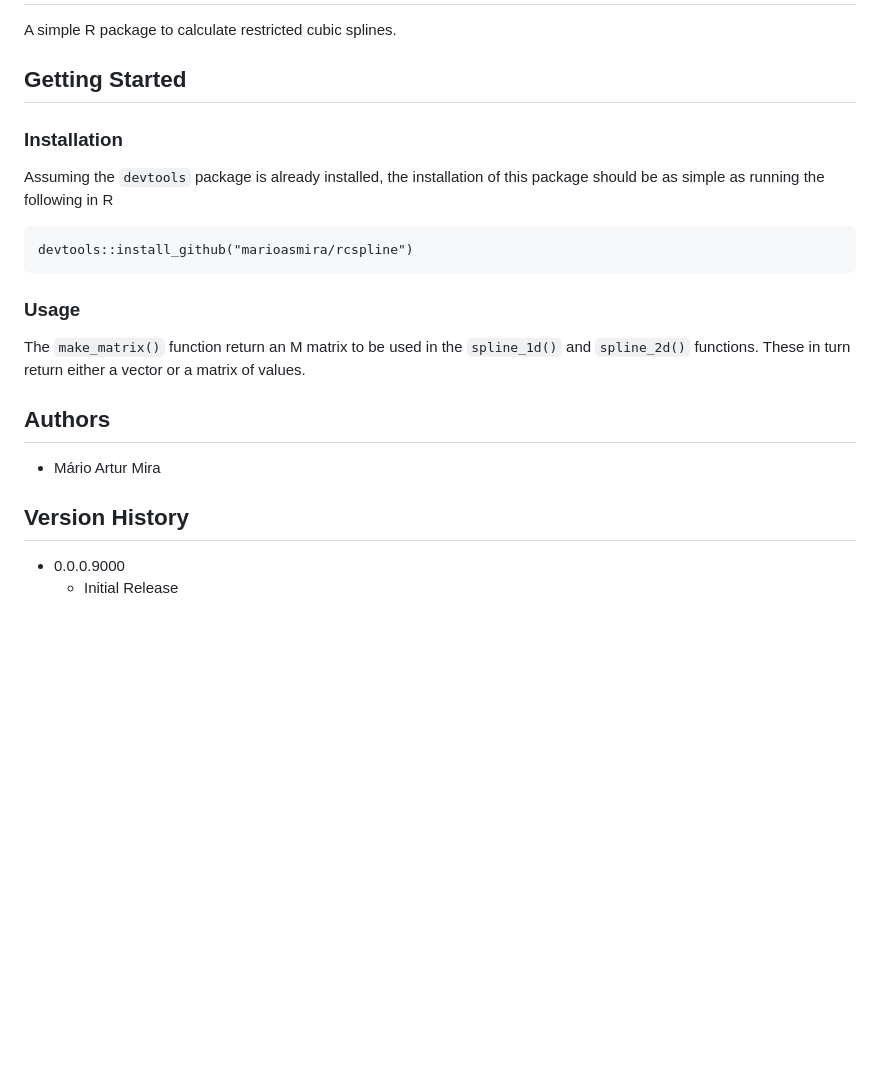
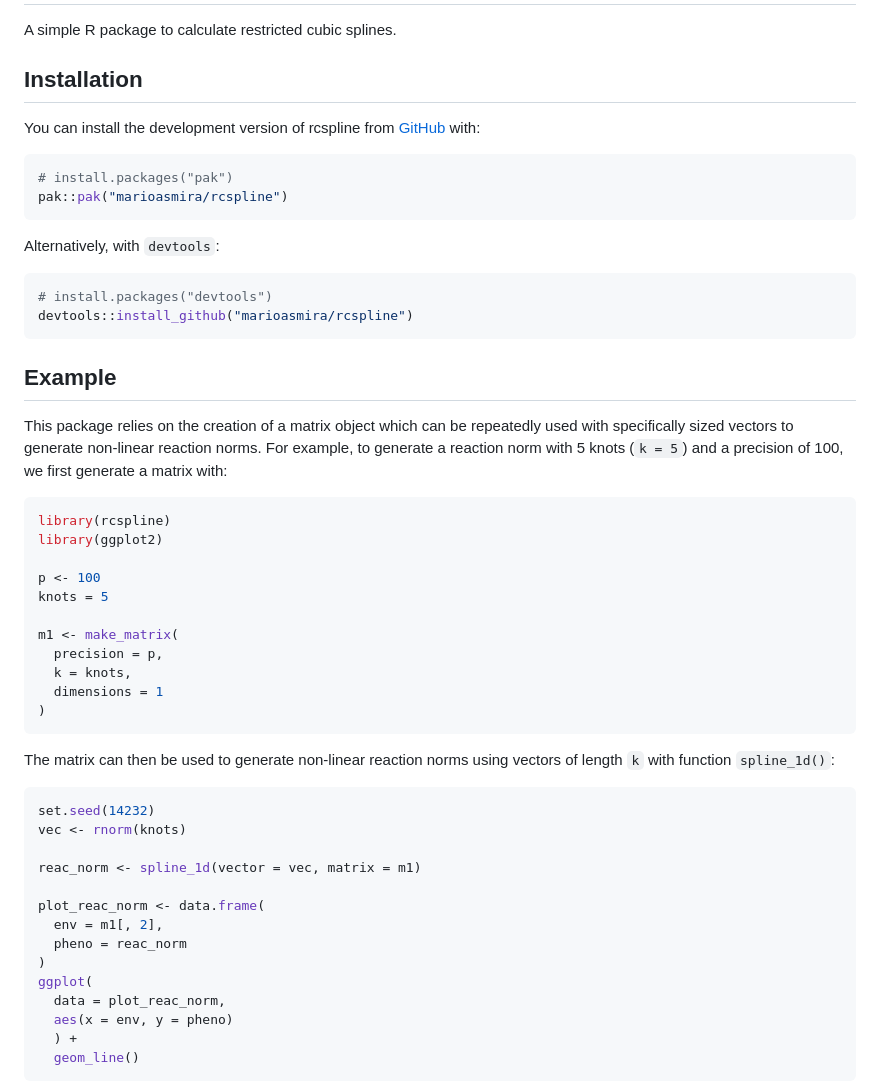
Before and after one commit to marioasmira/rcspline, a Markdown page: README.md, the part around the change printed below. Drawn GitHub-style; blank space fills up the shorter version.

Commit message:
Changing the read me files to use the devtools workflow

````diff
--- a/README.md
+++ b/README.md
@@ -2,26 +9,61 @@
 
 A simple R package to calculate restricted cubic splines.
 
-## Getting Started
+## Installation
 
-### Installation
+You can install the development version of rcspline from
+[GitHub](https://github.com/) with:
 
-Assuming the ```devtools``` package is already installed, the installation of this package should be as simple as running the following in R
+``` r
+# install.packages("pak")
+pak::pak("marioasmira/rcspline")
+```
 
-```text
+Alternatively, with `devtools`:
+
+``` r
+# install.packages("devtools")
 devtools::install_github("marioasmira/rcspline")
 ```
 
-### Usage
+## Example
 
-The ```make_matrix()``` function return an M matrix to be used in the ```spline_1d()``` and ```spline_2d()``` functions.
-These in turn return either a vector or a matrix of values.
+This package relies on the creation of a matrix object which can be
+repeatedly used with specifically sized vectors to generate non-linear
+reaction norms. For example, to generate a reaction norm with 5 knots
+(`k = 5`) and a precision of 100, we first generate a matrix with:
 
-## Authors
+``` r
+library(rcspline)
+library(ggplot2)
 
-* Mário Artur Mira
+p <- 100
+knots = 5
 
-## Version History
+m1 <- make_matrix(
+  precision = p,
+  k = knots,
+  dimensions = 1
+)
+```
 
-* 0.0.0.9000
-  * Initial Release
+The matrix can then be used to generate non-linear reaction norms using
+vectors of length `k` with function `spline_1d()`:
+
+``` r
+set.seed(14232)
+vec <- rnorm(knots)
+
+reac_norm <- spline_1d(vector = vec, matrix = m1)
+
+plot_reac_norm <- data.frame(
+  env = m1[, 2],
+  pheno = reac_norm
+)
+ggplot(
+  data = plot_reac_norm,
+  aes(x = env, y = pheno)
+  ) +
+  geom_line()
+```
+
````
Also changed, not shown: other parts of README.md (+45 -0 lines), man/figures/README-bivar-1.png (added), man/figures/README-norm-1.png (added), 2 other files.
